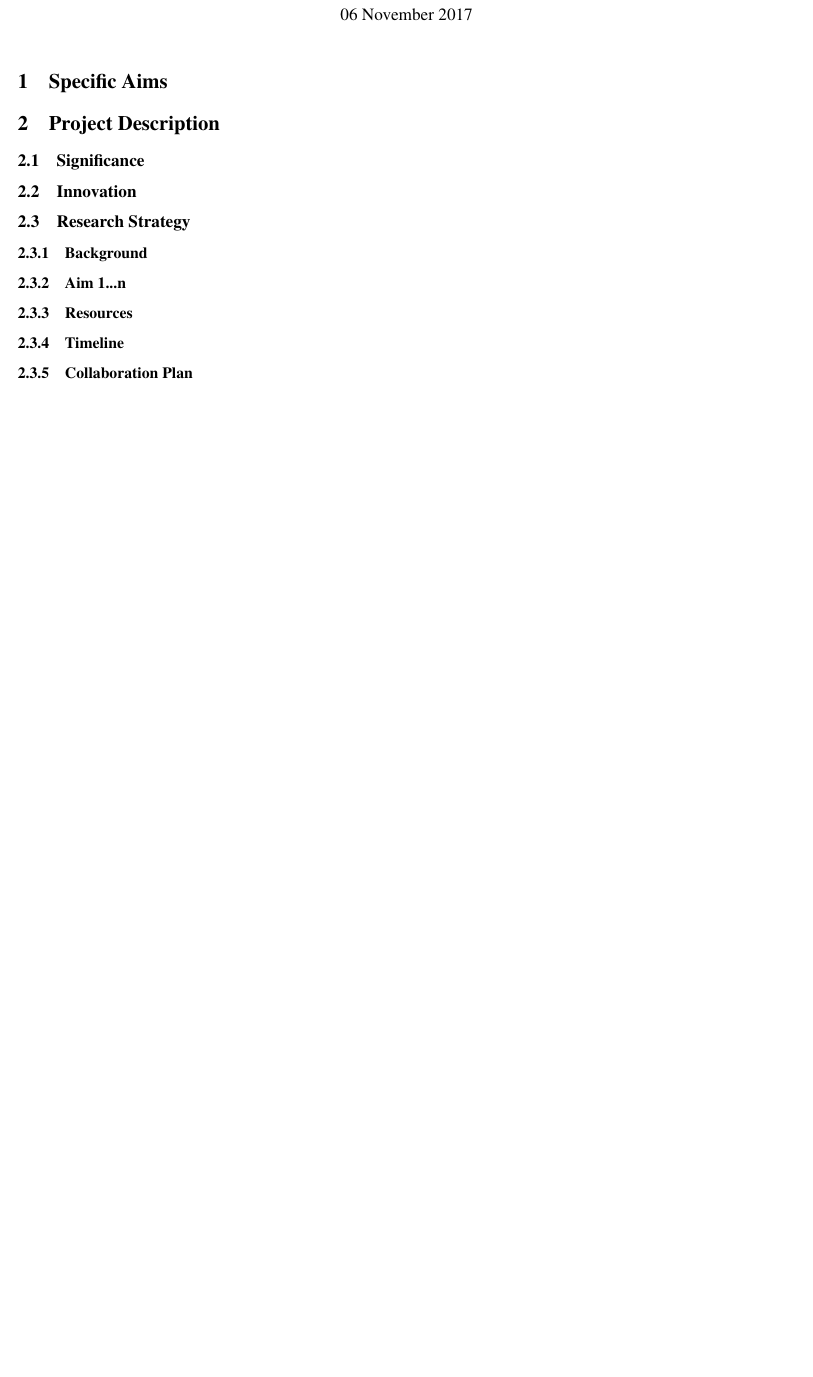
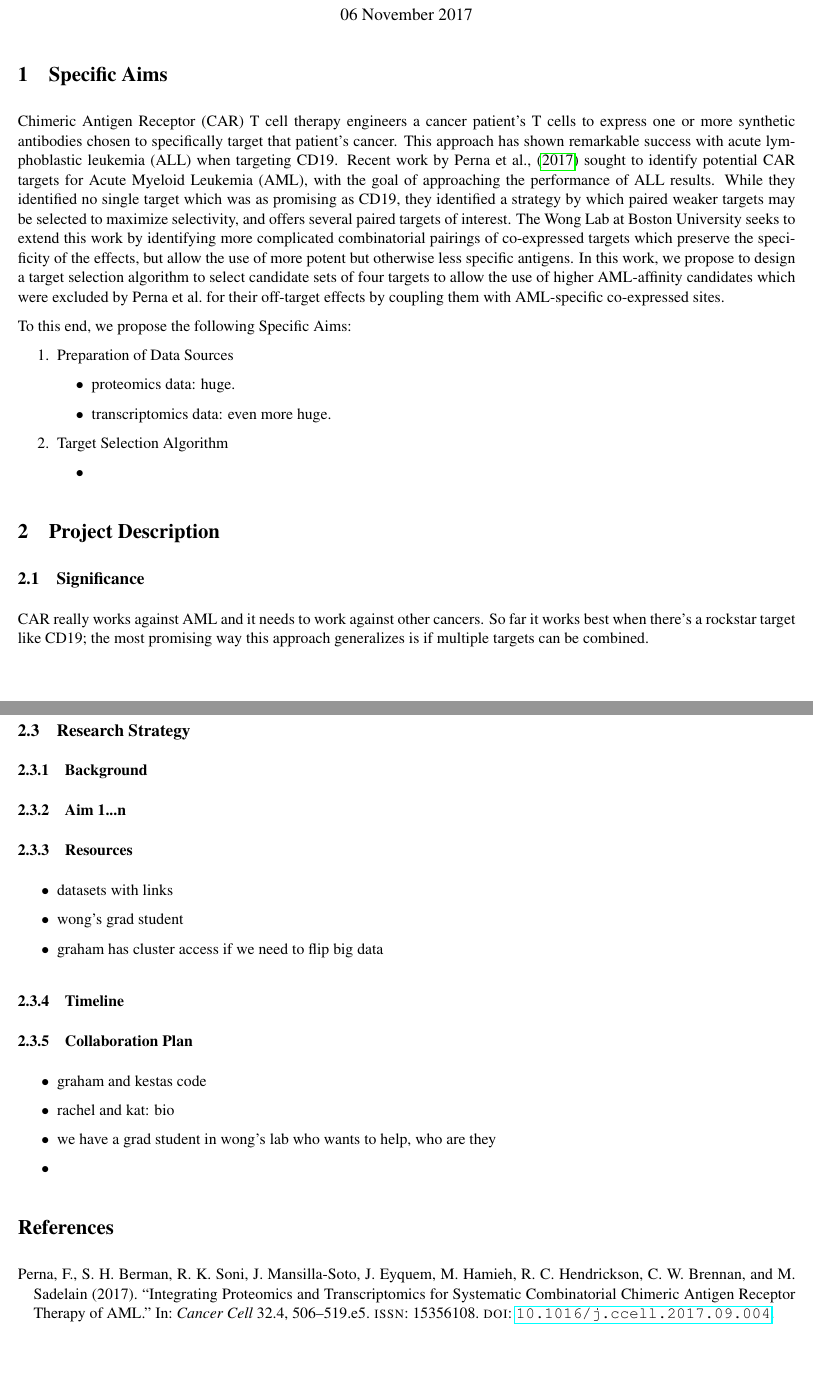
Before and after one commit to gvoysey/tetrad, a LaTeX document (doc/proposal/VoyseyGraham_ElkindKat_PetherbridgeRachel_SubaciusKestutis_proposal.tex): part of page 1 of 2 before the commit and two parts of pages 1 and 2 of 4 after it, the two joined at a grey line, cut so that both start at the same text, the shorter picture padded with empty space. The pictures show the PDF file doc/proposal/VoyseyGraham_ElkindKat_PetherbridgeRachel_SubaciusKestutis_proposal.pdf that the author committed with the source.

Commit message:
updated intro, notes on other sections, references

```diff
--- a/doc/proposal/VoyseyGraham_ElkindKat_PetherbridgeRachel_SubaciusKestutis_proposal.tex
+++ b/doc/proposal/VoyseyGraham_ElkindKat_PetherbridgeRachel_SubaciusKestutis_proposal.tex
@@ -8,19 +29,36 @@
 % frontmatter
 \title{A proposal towards proposed research in computational biology}
 \date{06 November 2017}
-\author{Graham Voysey (gvoysey@bu.edu)\\
-	    Kat Elkind (kelkind@bu.edu)\\
-	    Rachel Petherbridge (rpether@bu.edu)\\
+\author{Graham Voysey (gvoysey@bu.edu),
+	    Kat Elkind (kelkind@bu.edu),\\
+	    Rachel Petherbridge (rpether@bu.edu),
 	    Kestutis Subacius (kestas@bu.edu)}
 \maketitle
 % main text
 \section{Specific Aims}
 % 1 paragraph summary of the background of the project, the key problem or question, and a statement of the overall goals of the project.
+Chimeric Antigen Receptor (CAR) T cell therapy engineers a cancer patient's T cells to express one or more synthetic antibodies chosen to specifically target that patient's cancer. This approach has shown remarkable success with acute lymphoblastic leukemia (ALL) when targeting CD19.  Recent work by \citet{Perna2017Integrating} sought to identify potential CAR targets for Acute Myeloid Leukemia (AML), with the goal of approaching the performance of ALL results.  While they identified no single target which was as promising as CD19, they identified a strategy by which paired weaker targets may be selected to maximize selectivity,  and offers several paired targets of interest.  The Wong Lab at Boston University seeks to extend this work by identifying more complicated combinatorial pairings of co-expressed targets which preserve the specificity of the effects, but allow the use of more potent but otherwise less specific antigens.   In this work, we propose to design a target selection algorithm to select candidate sets of four targets to allow the use of higher AML-affinity candidates which were excluded by \citeauthor{Perna2017Integrating} for their off-target effects by coupling them with AML-specific co-expressed sites.
+
+To this end, we propose the following Specific Aims:
 % 2-3 paragraphs describing each specific aim of the project.  Aims should be highly focused.
+
+\begin{enumerate}
+	\item{Preparation of Data Sources}
+		\begin{itemize}
+			\item proteomics data: huge.
+			\item transcriptomics data: even more huge.
+		\end{itemize}
+	\item{Target Selection Algorithm}
+		\begin{itemize}
+			\item
+		\end{itemize}
+\end{enumerate}
 \section{Project Description}
 
 	\subsection{Significance}
 % why is the proposal important? how will it advance the field? what is the key problem we adddress? why do we care? 1 page or less.
+CAR really works against AML and it needs to work against other cancers.  So far it works best when there's a rockstar target like CD19; the most promising way this approach generalizes is if multiple targets can be combined.
+% Using a method known as \emph{adoptive cell transfer}, T cells are removed from a patient, made to express a particular chosen set of antibodies thought to best target that patient's tumor, and then reintroduced to the body.
 	\subsection{Innovation}
 % how is our approach new and unique? how does this project use and extend computational methods in a novel way
 	\subsection{Research Strategy}
@@ -30,3 +68,6 @@
 		\subsubsection{Aim 1...n}
 
 		\subsubsection{Resources}
+		\begin{itemize}
+			\item datasets with links
+			\item wong's grad student
```
Also changed, not shown: doc/proposal/Remote.bib (added, +29 -0 lines), doc/proposal/VoyseyGraham_ElkindKat_PetherbridgeRachel_SubaciusKestutis_proposal.pdf, doc/proposal/VoyseyGraham_ElkindKat_PetherbridgeRachel_SubaciusKestutis_proposal.tex (36 more changed lines).
